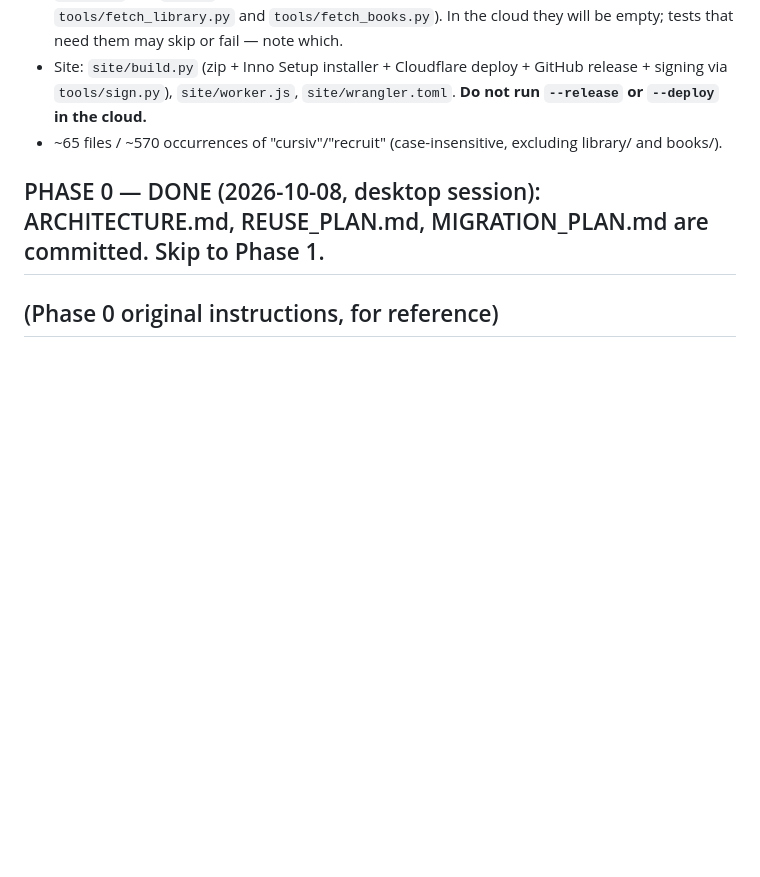
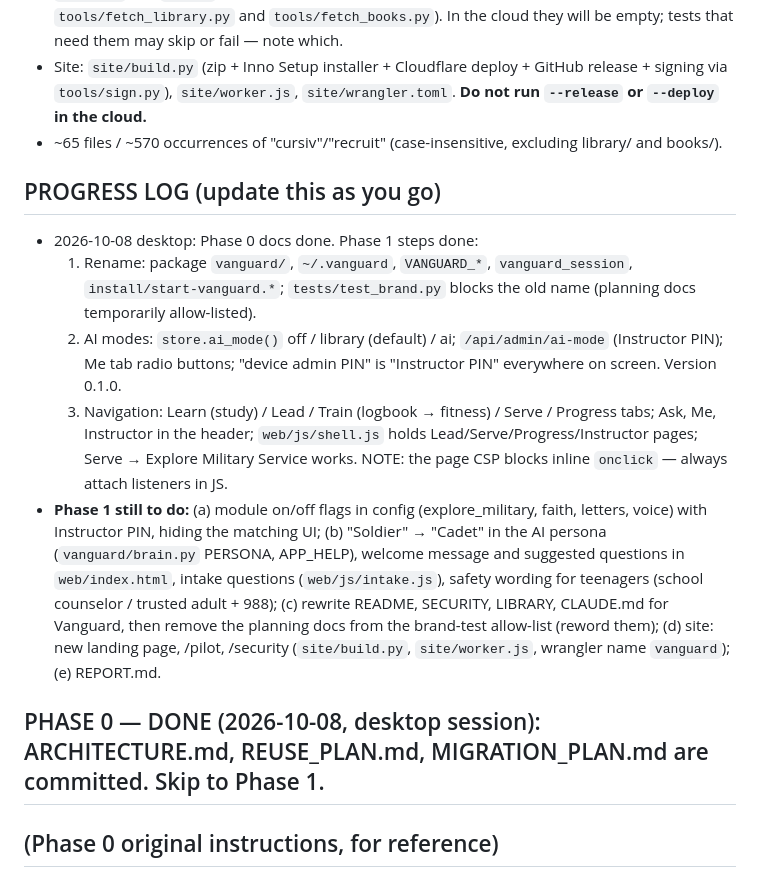
Before and after one commit to winklersllc2026-bit/CadetFoundry, a Markdown page: HANDOFF.md, the part around the change. Drawn GitHub-style; blank space fills up the shorter version.

Commit message:
Handoff: progress log
Co-Authored-By: Claude Opus 5.5 <noreply@anthropic.com>

```diff
--- a/HANDOFF.md
+++ b/HANDOFF.md
@@ -62,6 +62,24 @@ Students are just **"Cadets"** — never "Vanguard Cadets".
   `tools/sign.py`), `site/worker.js`, `site/wrangler.toml`. **Do not run `--release` or `--deploy` in the cloud.**
 - ~65 files / ~570 occurrences of "cursiv"/"recruit" (case-insensitive, excluding library/ and books/).
 
+## PROGRESS LOG (update this as you go)
+
+- 2026-10-08 desktop: Phase 0 docs done. Phase 1 steps done:
+  1. Rename: package `vanguard/`, `~/.vanguard`, `VANGUARD_*`, `vanguard_session`, `install/start-vanguard.*`;
+     `tests/test_brand.py` blocks the old name (planning docs temporarily allow-listed).
+  2. AI modes: `store.ai_mode()` off / library (default) / ai; `/api/admin/ai-mode` (Instructor PIN); Me tab radio
+     buttons; "device admin PIN" is "Instructor PIN" everywhere on screen. Version 0.1.0.
+  3. Navigation: Learn (study) / Lead / Train (logbook → fitness) / Serve / Progress tabs; Ask, Me, Instructor in the
+     header; `web/js/shell.js` holds Lead/Serve/Progress/Instructor pages; Serve → Explore Military Service works.
+     NOTE: the page CSP blocks inline `onclick` — always attach listeners in JS.
+- **Phase 1 still to do:** (a) module on/off flags in config (explore_military, faith, letters, voice) with
+  Instructor PIN, hiding the matching UI; (b) "Soldier" → "Cadet" in the AI persona (`vanguard/brain.py` PERSONA,
+  APP_HELP), welcome message and suggested questions in `web/index.html`, intake questions (`web/js/intake.js`),
+  safety wording for teenagers (school counselor / trusted adult + 988); (c) rewrite README, SECURITY, LIBRARY,
+  CLAUDE.md for Vanguard, then remove the planning docs from the brand-test allow-list (reword them);
+  (d) site: new landing page, /pilot, /security (`site/build.py`, `site/worker.js`, wrangler name `vanguard`);
+  (e) REPORT.md.
+
 ## PHASE 0 — DONE (2026-10-08, desktop session): ARCHITECTURE.md, REUSE_PLAN.md, MIGRATION_PLAN.md are committed. Skip to Phase 1.
 
 ## (Phase 0 original instructions, for reference)
```
